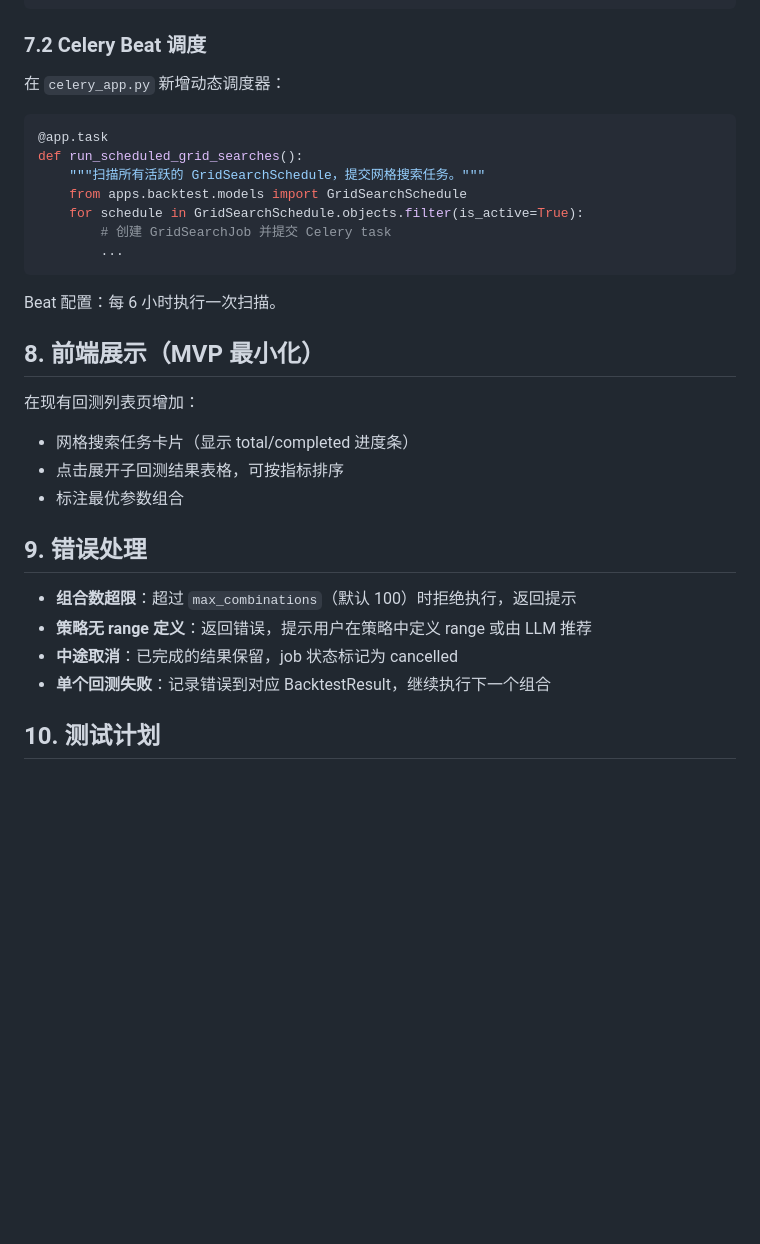
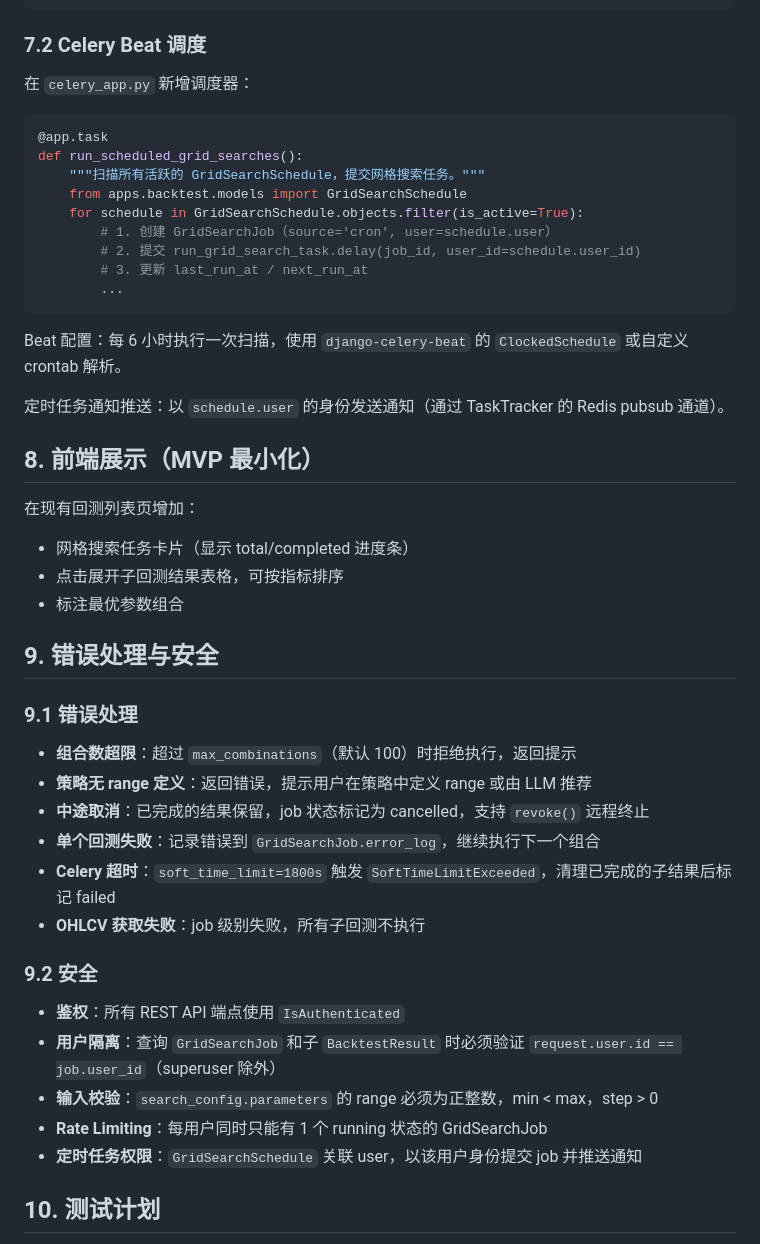
Before and after one commit to eazlong/trade-agent-system, a Markdown page: specs/2026-05-27-grid-search-mvp-design.md, the part around one of its changes. Rendered like a GitHub page; blank space fills up the shorter version.

````diff
--- a/specs/2026-05-27-grid-search-mvp-design.md
+++ b/specs/2026-05-27-grid-search-mvp-design.md
@@ -221,7 +278,7 @@ class GridSearchSchedule(models.Model):
 
 ### 7.2 Celery Beat 调度
 
-在 `celery_app.py` 新增动态调度器：
+在 `celery_app.py` 新增调度器：
 
 ```python
 @app.task
@@ -229,11 +286,15 @@ def run_scheduled_grid_searches():
     """扫描所有活跃的 GridSearchSchedule，提交网格搜索任务。"""
     from apps.backtest.models import GridSearchSchedule
     for schedule in GridSearchSchedule.objects.filter(is_active=True):
-        # 创建 GridSearchJob 并提交 Celery task
+        # 1. 创建 GridSearchJob（source='cron', user=schedule.user）
+        # 2. 提交 run_grid_search_task.delay(job_id, user_id=schedule.user_id)
+        # 3. 更新 last_run_at / next_run_at
         ...
 ```
 
-Beat 配置：每 6 小时执行一次扫描。
+Beat 配置：每 6 小时执行一次扫描，使用 `django-celery-beat` 的 `ClockedSchedule` 或自定义 crontab 解析。
+
+定时任务通知推送：以 `schedule.user` 的身份发送通知（通过 TaskTracker 的 Redis pubsub 通道）。
 
 ## 8. 前端展示（MVP 最小化）
 
@@ -243,12 +304,24 @@ Beat 配置：每 6 小时执行一次扫描。
 - 点击展开子回测结果表格，可按指标排序
 - 标注最优参数组合
 
-## 9. 错误处理
+## 9. 错误处理与安全
+
+### 9.1 错误处理
 
 - **组合数超限**：超过 `max_combinations`（默认 100）时拒绝执行，返回提示
 - **策略无 range 定义**：返回错误，提示用户在策略中定义 range 或由 LLM 推荐
-- **中途取消**：已完成的结果保留，job 状态标记为 cancelled
-- **单个回测失败**：记录错误到对应 BacktestResult，继续执行下一个组合
+- **中途取消**：已完成的结果保留，job 状态标记为 cancelled，支持 `revoke()` 远程终止
+- **单个回测失败**：记录错误到 `GridSearchJob.error_log`，继续执行下一个组合
+- **Celery 超时**：`soft_time_limit=1800s` 触发 `SoftTimeLimitExceeded`，清理已完成的子结果后标记 failed
+- **OHLCV 获取失败**：job 级别失败，所有子回测不执行
+
+### 9.2 安全
+
+- **鉴权**：所有 REST API 端点使用 `IsAuthenticated`
+- **用户隔离**：查询 `GridSearchJob` 和子 `BacktestResult` 时必须验证 `request.user.id == job.user_id`（superuser 除外）
+- **输入校验**：`search_config.parameters` 的 range 必须为正整数，min < max，step > 0
+- **Rate Limiting**：每用户同时只能有 1 个 running 状态的 GridSearchJob
+- **定时任务权限**：`GridSearchSchedule` 关联 user，以该用户身份提交 job 并推送通知
 
 ## 10. 测试计划
 
````
Also changed, not shown: other parts of specs/2026-05-27-grid-search-mvp-design.md (+73 -16 lines).
